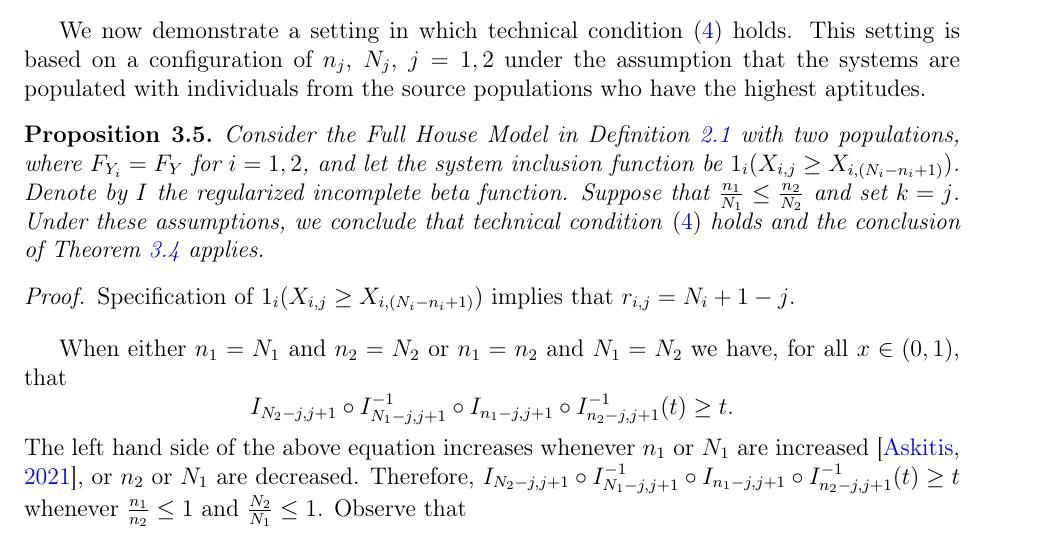
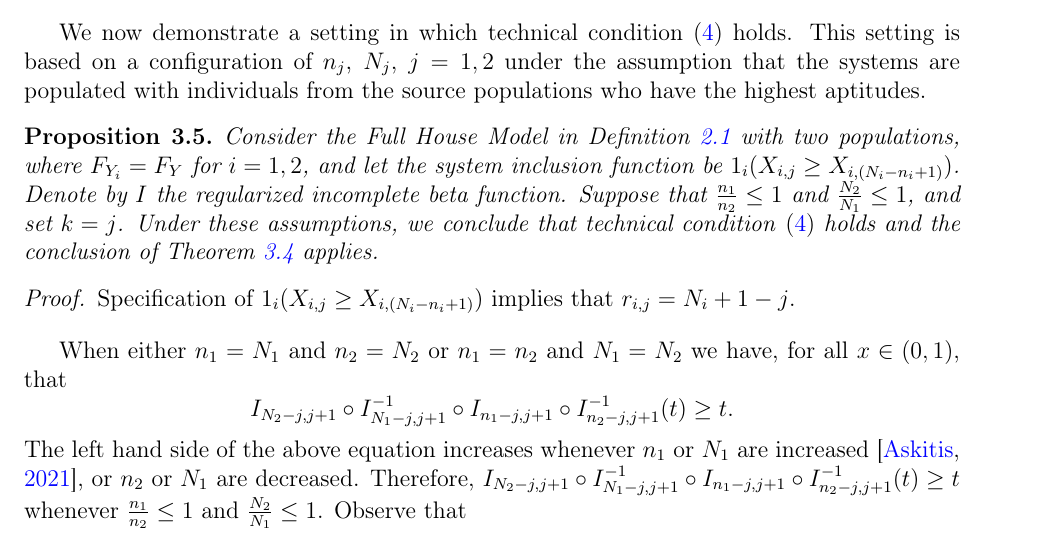
Before and after one commit to DEck13/full_house_model, a LaTeX paper (eck2023draft.tex): part of page 6 of 30, cut so that both start at the same text. Compiled offline with pdfLaTeX.

Commit message:
fixed Prop 3.5 condition

```diff
--- a/eck2023draft.tex
+++ b/eck2023draft.tex
@@ -281,7 +281,7 @@ We now demonstrate a setting in which technical condition \eqref{eq:technical-co
 
 
 \begin{prop} \label{prop:condition}
-Consider the Full House Model in Definition~\ref{def:fhm} with two populations, where $F_{Y_i} = F_{Y}$ for $i=1,2$, and let the system inclusion function be $1_i(X_{i,j} \geq X_{i,(N_i - n_i + 1)})$. Denote by $I$ the regularized incomplete beta function. Suppose that $\frac{n_1}{N_1} \leq \frac{n_2}{N_2}$ and set $k = j$. Under these assumptions, we conclude that technical condition \eqref{eq:technical-condition} holds and the conclusion of Theorem~\ref{theorem:samedistgeneral} applies.
+Consider the Full House Model in Definition~\ref{def:fhm} with two populations, where $F_{Y_i} = F_{Y}$ for $i=1,2$, and let the system inclusion function be $1_i(X_{i,j} \geq X_{i,(N_i - n_i + 1)})$. Denote by $I$ the regularized incomplete beta function. Suppose that $\frac{n_1}{n_2}\leq 1$ and $\frac{N_2}{N_1} \leq 1$, and set $k = j$. Under these assumptions, we conclude that technical condition \eqref{eq:technical-condition} holds and the conclusion of Theorem~\ref{theorem:samedistgeneral} applies.
 \end{prop}
 
 \begin{proof}
```
Also changed, not shown: eck2023draft.pdf.
